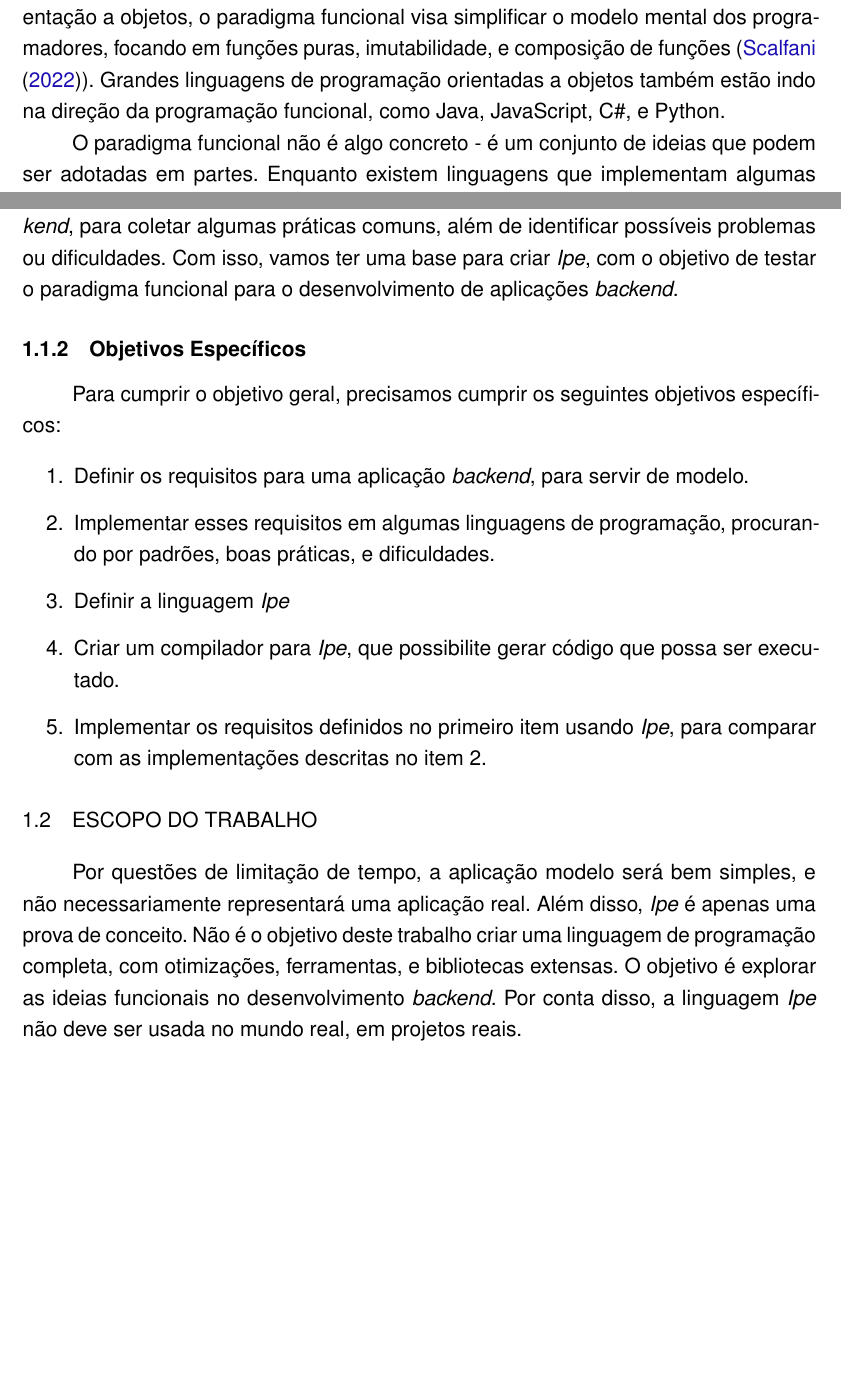
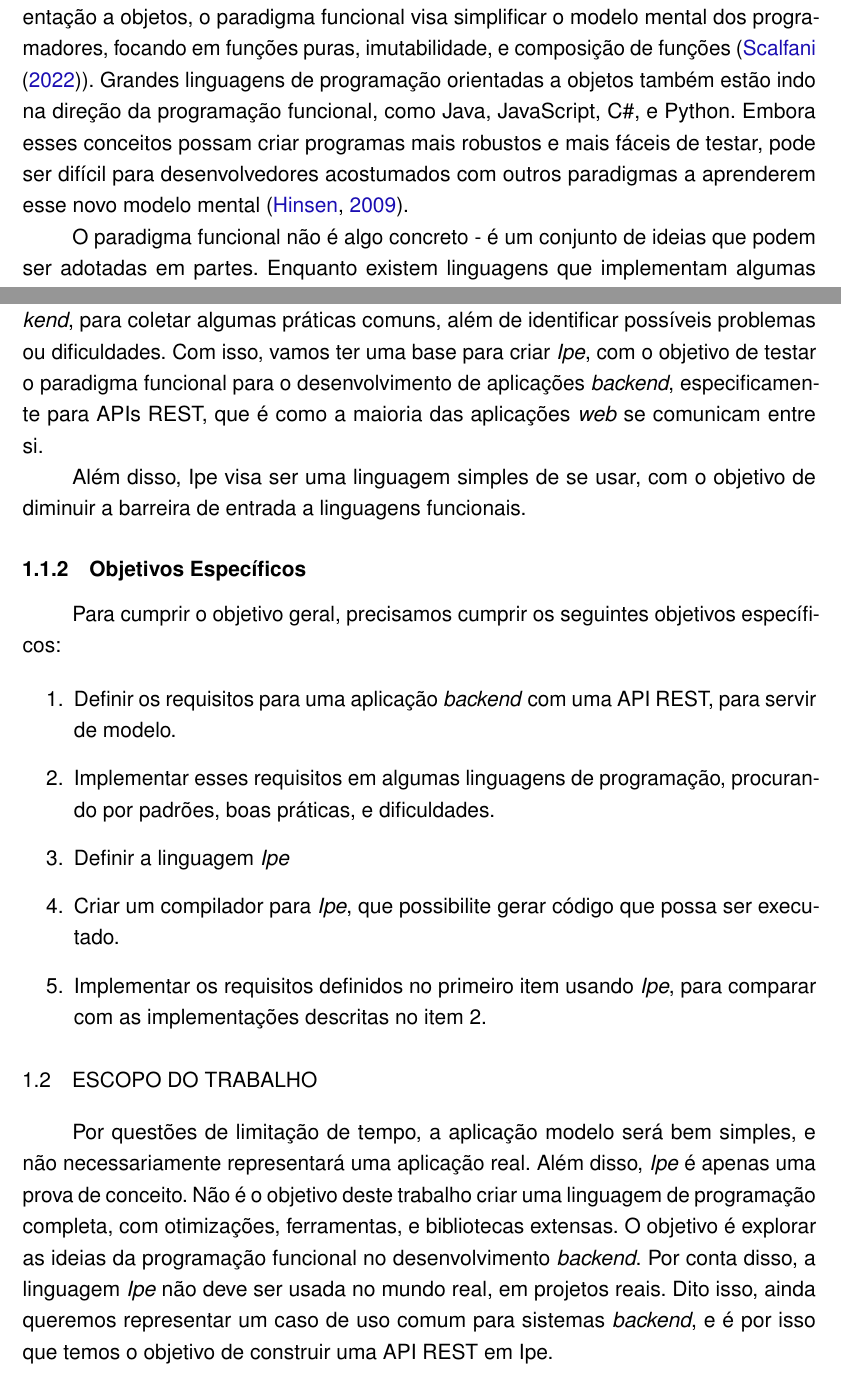
Before and after one commit to henriquecbuss/ipe-dissertation, a LaTeX thesis (main.tex, which reads chapters/1_introducao.tex): two parts of pages 17 and 18 of 51, joined at a grey line, cut so that both start at the same text, the shorter picture padded with empty space. Compiled offline with pdfLaTeX.

Commit message:
Adjust intro to mention more of rest apis

```diff
--- a/chapters/1_introducao.tex
+++ b/chapters/1_introducao.tex
@@ -14,7 +14,10 @@ ao paradigma de programação funcional. Em contraste com o paradigma de orienta
 a objetos, o paradigma funcional visa simplificar o modelo mental dos programadores,
 focando em funções puras, imutabilidade, e composição de funções (\textcite{functionalprogramming-future}).
 Grandes linguagens de programação orientadas a objetos também estão indo na direção
-da programação funcional, como Java, JavaScript, C\#, e Python.
+da programação funcional, como Java, JavaScript, C\#, e Python. Embora esses
+conceitos possam criar programas mais robustos e mais fáceis de testar, pode ser
+difícil para desenvolvedores acostumados com outros paradigmas a aprenderem esse
+novo modelo mental \cite{promisesoffp}.
 
 O paradigma funcional não é algo concreto - é um conjunto de ideias que podem ser
 adotadas em partes. Enquanto existem linguagens que implementam
@@ -50,15 +53,19 @@ Analisar algumas linguagens de programação utilizadas para criar aplicativos
 \textit{backend}, para coletar algumas práticas comuns, além de identificar
 possíveis problemas ou dificuldades. Com isso, vamos ter uma base
 para criar \textit{Ipe}, com o objetivo de testar o paradigma funcional para o
-desenvolvimento de aplicações \textit{backend}.
+desenvolvimento de aplicações \textit{backend}, especificamente para APIs REST,
+que é como a maioria das aplicações \textit{web} se comunicam entre si.
+
+Além disso, Ipe visa ser uma linguagem simples de se usar, com o objetivo de
+diminuir a barreira de entrada a linguagens funcionais.
 
 \subsection{Objetivos Específicos}
 
 Para cumprir o objetivo geral, precisamos cumprir os seguintes objetivos específicos:
 
 \begin{enumerate}
-      \item Definir os requisitos para uma aplicação \textit{backend}, para servir
-            de modelo.
+      \item Definir os requisitos para uma aplicação \textit{backend} com uma API
+            REST, para servir de modelo.
       \item Implementar esses requisitos em algumas linguagens de programação,
             procurando por padrões, boas práticas, e dificuldades.
       \item Definir a linguagem \textit{Ipe}
@@ -75,9 +82,11 @@ Por questões de limitação de tempo, a aplicação modelo será bem simples, e
 necessariamente representará uma aplicação real. Além disso, \textit{Ipe} é apenas
 uma prova de conceito. Não é o objetivo deste trabalho criar uma linguagem de
 programação completa, com otimizações, ferramentas, e bibliotecas extensas. O
-objetivo é explorar as ideias funcionais no desenvolvimento \textit{backend}. Por
-conta disso, a linguagem \textit{Ipe} não deve ser usada no mundo real, em projetos
-reais.
+objetivo é explorar as ideias da programação funcional no desenvolvimento
+\textit{backend}. Por conta disso, a linguagem \textit{Ipe} não deve ser usada
+no mundo real, em projetos reais. Dito isso, ainda queremos representar um caso
+de uso comum para sistemas \textit{backend}, e é por isso que temos o objetivo
+de construir uma API REST em Ipe.
 
 O compilador de \textit{Ipe} deve funcionar em sistema operacional macOS, onde
 vai ser desenvolvido, e pode não funcionar em outros sistemas.
```
Also changed, not shown: aftertext/references.bib (+12 -1 lines), chapters/1_introducao.tex (3 more changed lines).
